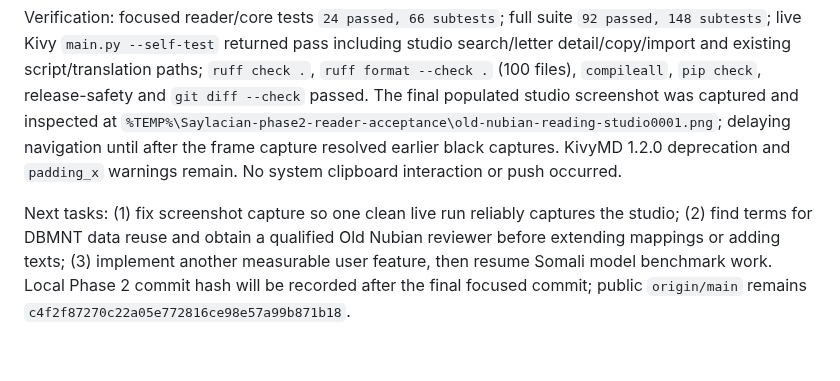
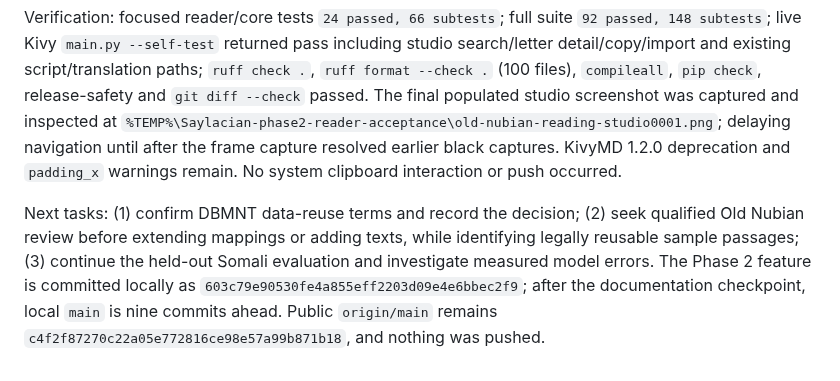
Before and after one commit to zealousvec/Saylacian, a Markdown page: docs/SESSION_HANDOFF.md, the part around the change. Drawn GitHub-style.

Commit message:
docs: record Reading Studio checkpoint

```diff
--- a/docs/SESSION_HANDOFF.md
+++ b/docs/SESSION_HANDOFF.md
@@ -69,4 +69,4 @@ Research found the DBMNT transliteration table (p. 1) as the current linked mapp
 
 Verification: focused reader/core tests `24 passed, 66 subtests`; full suite `92 passed, 148 subtests`; live Kivy `main.py --self-test` returned pass including studio search/letter detail/copy/import and existing script/translation paths; `ruff check .`, `ruff format --check .` (100 files), `compileall`, `pip check`, release-safety and `git diff --check` passed. The final populated studio screenshot was captured and inspected at `%TEMP%\Saylacian-phase2-reader-acceptance\old-nubian-reading-studio0001.png`; delaying navigation until after the frame capture resolved earlier black captures. KivyMD 1.2.0 deprecation and `padding_x` warnings remain. No system clipboard interaction or push occurred.
 
-Next tasks: (1) fix screenshot capture so one clean live run reliably captures the studio; (2) find terms for DBMNT data reuse and obtain a qualified Old Nubian reviewer before extending mappings or adding texts; (3) implement another measurable user feature, then resume Somali model benchmark work. Local Phase 2 commit hash will be recorded after the final focused commit; public `origin/main` remains `c4f2f87270c22a05e772816ce98e57a99b871b18`.
+Next tasks: (1) confirm DBMNT data-reuse terms and record the decision; (2) seek qualified Old Nubian review before extending mappings or adding texts, while identifying legally reusable sample passages; (3) continue the held-out Somali evaluation and investigate measured model errors. The Phase 2 feature is committed locally as `603c79e90530fe4a855eff2203d09e4e6bbec2f9`; after the documentation checkpoint, local `main` is nine commits ahead. Public `origin/main` remains `c4f2f87270c22a05e772816ce98e57a99b871b18`, and nothing was pushed.
```
Also changed, not shown: docs/IMPLEMENTATION_PROGRESS.md (+1 -1 lines).
